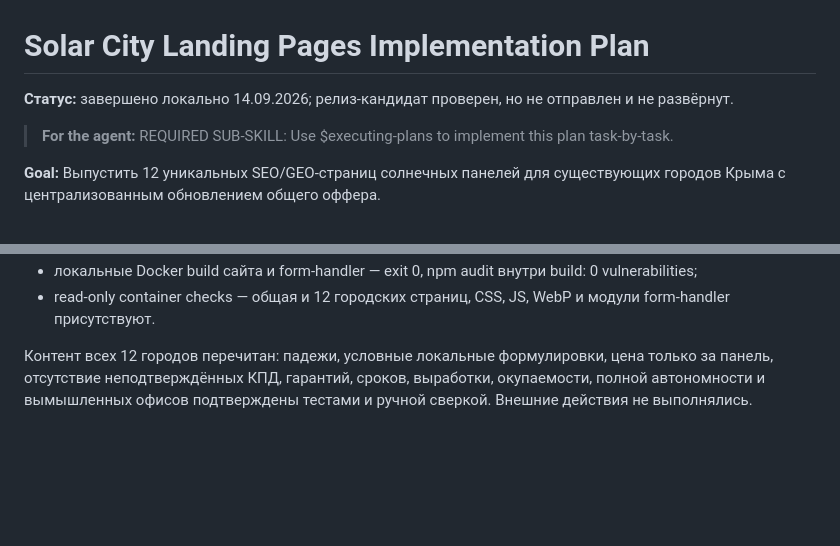
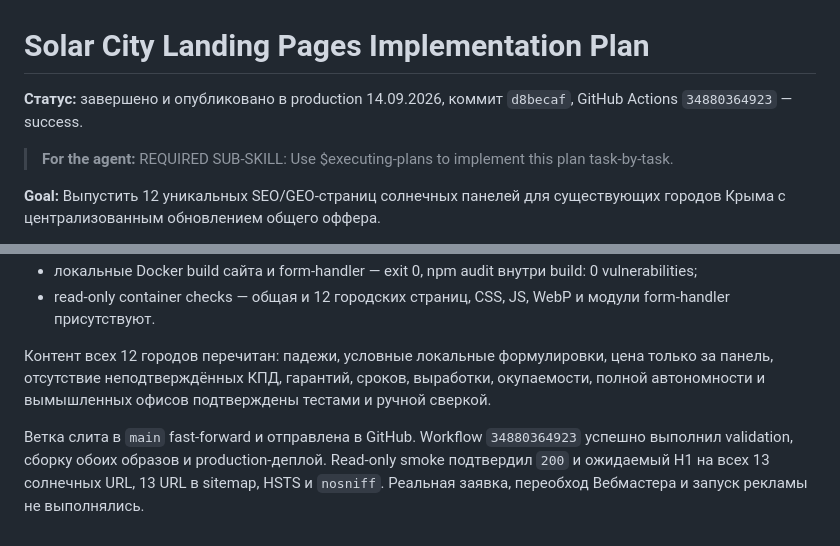
Before and after one commit to vlasdobry/kepstroy-site, a Markdown page: docs/plans/2026-09-14-solar-city-pages-implementation.md, 2 parts joined by grey strips. GitHub-like rendering; blank space fills up the shorter version.

```diff
--- a/docs/plans/2026-09-14-solar-city-pages-implementation.md
+++ b/docs/plans/2026-09-14-solar-city-pages-implementation.md
@@ -1,6 +1,6 @@
 # Solar City Landing Pages Implementation Plan
 
-**Статус:** завершено локально 14.09.2026; релиз-кандидат проверен, но не отправлен и не развёрнут.
+**Статус:** завершено и опубликовано в production 14.09.2026, коммит `d8becaf`, GitHub Actions `34880364923` — success.
 
 > **For the agent:** REQUIRED SUB-SKILL: Use $executing-plans to implement this plan task-by-task.
 
@@ -524,4 +524,6 @@ git commit -m "docs: document solar city release"
 - локальные Docker build сайта и form-handler — exit 0, npm audit внутри build: 0 vulnerabilities;
 - read-only container checks — общая и 12 городских страниц, CSS, JS, WebP и модули form-handler присутствуют.
 
-Контент всех 12 городов перечитан: падежи, условные локальные формулировки, цена только за панель, отсутствие неподтверждённых КПД, гарантий, сроков, выработки, окупаемости, полной автономности и вымышленных офисов подтверждены тестами и ручной сверкой. Внешние действия не выполнялись.
+Контент всех 12 городов перечитан: падежи, условные локальные формулировки, цена только за панель, отсутствие неподтверждённых КПД, гарантий, сроков, выработки, окупаемости, полной автономности и вымышленных офисов подтверждены тестами и ручной сверкой.
+
+Ветка слита в `main` fast-forward и отправлена в GitHub. Workflow `34880364923` успешно выполнил validation, сборку обоих образов и production-деплой. Read-only smoke подтвердил `200` и ожидаемый H1 на всех 13 солнечных URL, 13 URL в sitemap, HSTS и `nosniff`. Реальная заявка, переобход Вебмастера и запуск рекламы не выполнялись.
```
Also changed, not shown: docs/solar-panels-page.md (+11 -3 lines).
